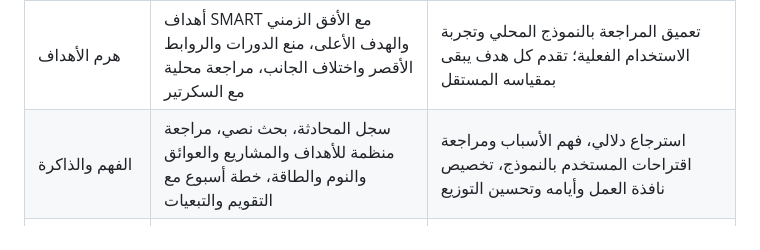
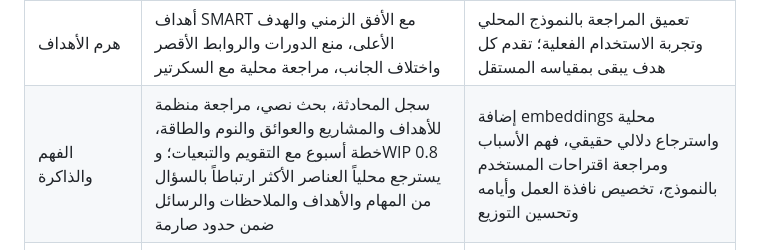
Before and after one commit to amroquqa99-art/secretary, a Markdown page: FINAL_RELEASE_ROADMAP.md, the part around the change. Drawn GitHub-style.

Commit message:
Docs: track bounded relevance retrieval before semantic embeddings

```diff
--- a/FINAL_RELEASE_ROADMAP.md
+++ b/FINAL_RELEASE_ROADMAP.md
@@ -7,7 +7,7 @@
 | إدارة الحياة | المهام والتبعيات والتكرار والأهداف والمشاريع والتقويم والعادات والمراجعات والتحليلات والملاحظات | اختبار الاستخدام والتنقل والمظهر على أجهزة فعلية، وإصلاح ما يظهر |
 | تنفيذ السكرتير | أوامر عربية/إنجليزية محددة، بحث محلي، خطة يوم بميزانية، اقتراحات تحتاج تأكيداً، حفظ السجل، تنفيذ ذري مرة واحدة | تحسين دقة اختيار الأداة والمعطيات في النموذج المحلي المدمج وتقييم مجموعة عربية ممثلة |
 | هرم الأهداف | أهداف SMART مع الأفق الزمني والهدف الأعلى، منع الدورات والروابط الأقصر واختلاف الجانب، مراجعة محلية مع السكرتير | تعميق المراجعة بالنموذج المحلي وتجربة الاستخدام الفعلية؛ تقدم كل هدف يبقى بمقياسه المستقل |
-| الفهم والذاكرة | سجل المحادثة، بحث نصي، مراجعة منظمة للأهداف والمشاريع والعوائق والنوم والطاقة، خطة أسبوع مع التقويم والتبعيات | استرجاع دلالي، فهم الأسباب ومراجعة اقتراحات المستخدم بالنموذج، تخصيص نافذة العمل وأيامه وتحسين التوزيع |
+| الفهم والذاكرة | سجل المحادثة، بحث نصي، مراجعة منظمة للأهداف والمشاريع والعوائق والنوم والطاقة، خطة أسبوع مع التقويم والتبعيات؛ وWIP 0.8 يسترجع محلياً العناصر الأكثر ارتباطاً بالسؤال من المهام والأهداف والملاحظات والرسائل ضمن حدود صارمة | إضافة embeddings محلية واسترجاع دلالي حقيقي، فهم الأسباب ومراجعة اقتراحات المستخدم بالنموذج، تخصيص نافذة العمل وأيامه وتحسين التوزيع |
 | النماذج المحلية | محرك llama.cpp وQwen2.5-0.5B GGUF اختياري؛ الأوامر المعروفة بقواعد صريحة، والعربية لم تعتمد بعد | اختيار نموذج عربي يجتاز الجودة، تقييم Router/Planner، قياس الذاكرة والزمن والبطارية على الأجهزة المستهدفة |
 | الصوت المحلي | إدخال ونطق عربي/إنجليزي داخل الشاشة من خدمات الهاتف المحلية فقط، إذن ميكروفون عند الطلب، تأكيد صوتي بمهلة وربط دقيق بالاقتراح | حزم ASR/TTS مستقلة لضمان دعم الأجهزة واللغات، Wake Word وخدمة خلفية واختبار الجهاز مقفل؛ Android 8–11 يبقى الإدخال كتابياً حالياً |
 | حماية البيانات | أسرار Keystore ونسخ AES-GCM، البيانات الشخصية لا ترسل تلقائياً | تشفير SQLite نفسه، حماية ملفات المرفقات، إدارة مفاتيح وترقية واستعادة واختبارات أعطال |
```
